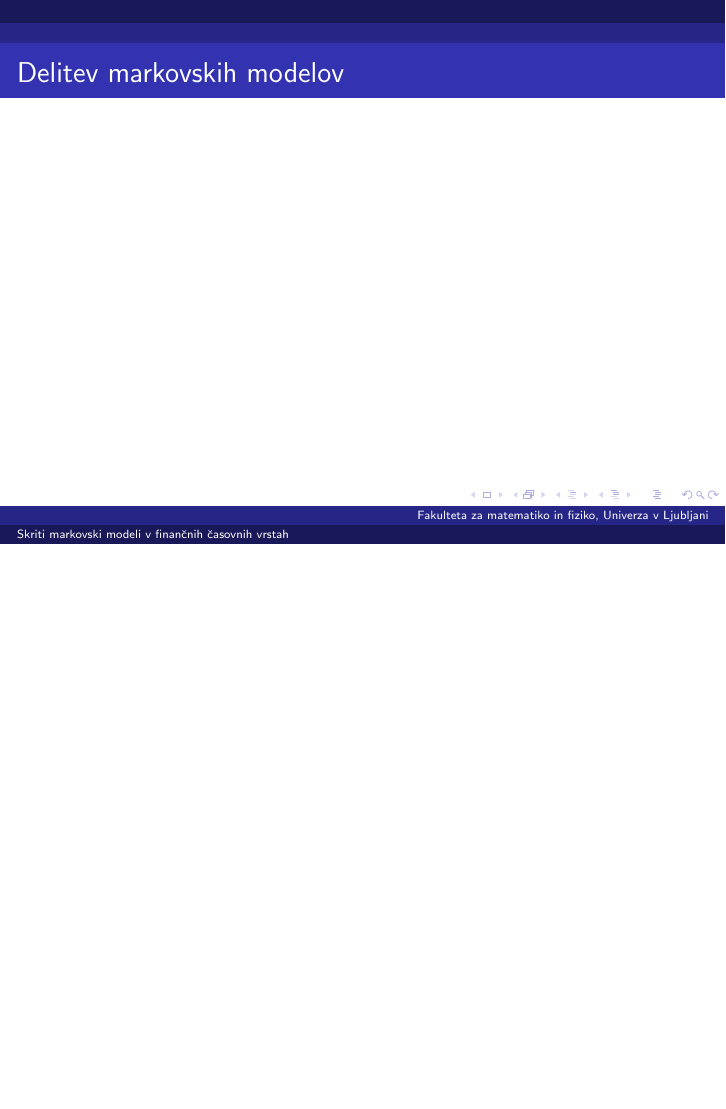
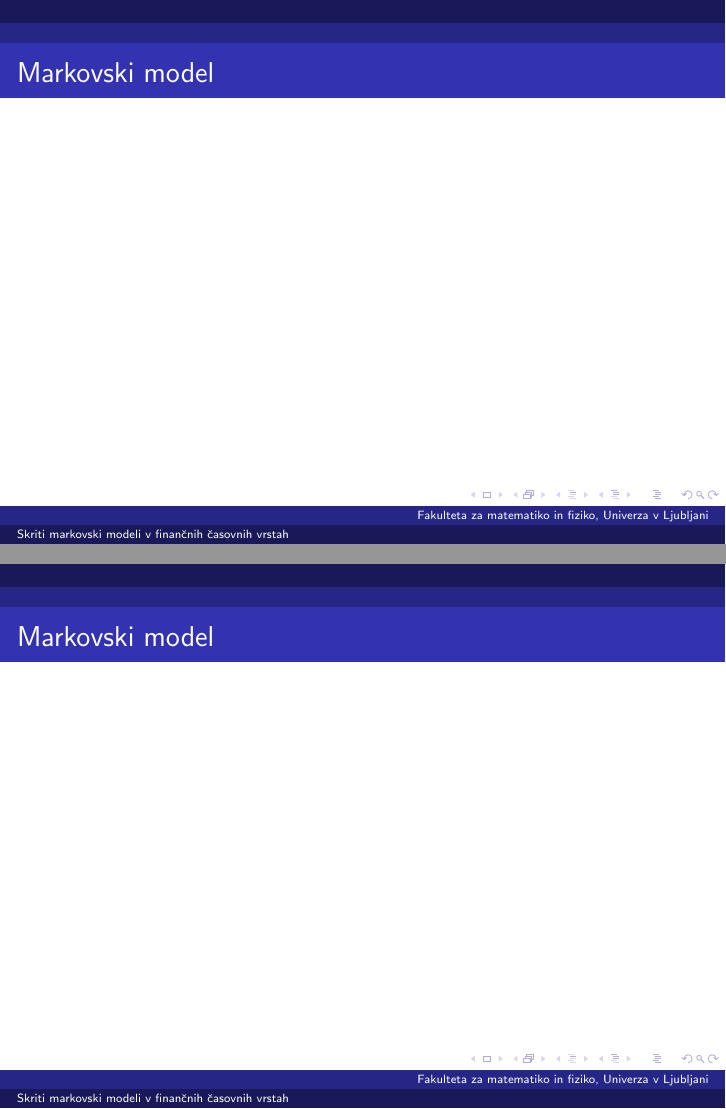
Before and after one commit to mpracek/Diploma, LaTeX slides (Martin_Pracek_dolga_predstavitev.tex): page 3 of 4 before the commit and pages 4 and 5 of 8 after it, the two joined at a grey line, the shorter picture padded with empty space. Compiled offline with pdfLaTeX; the source files are stored in an older character set and shown here as Unicode.

Commit message:
txs auto checkin

```diff
--- a/Martin_Pracek_dolga_predstavitev.tex
+++ b/Martin_Pracek_dolga_predstavitev.tex
@@ -49,7 +53,15 @@
 
 %\section{Markovski model} % Since this is the start of a new section, our recurring outline will appear here.
 
+
 \begin{frame}
 \frametitle{Markovski model}
 \end{frame}
 
+\begin{frame}
+\frametitle{Markovski model}
+\end{frame}
+
+\begin{frame}
+\frametitle{Markovski model}
+\end{frame}
```
Also changed, not shown: Martin_Pracek_dolga_predstavitev.tex (8 more changed lines).
